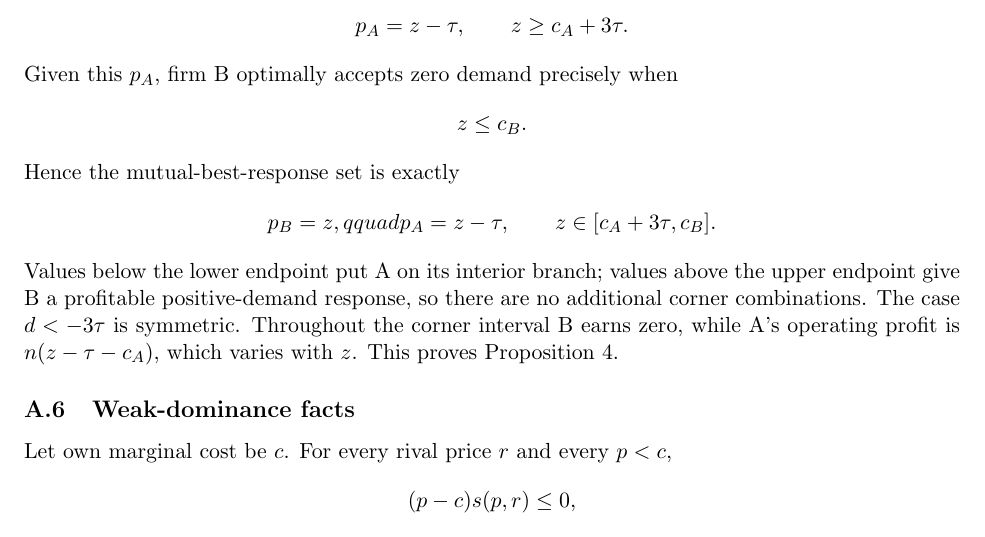
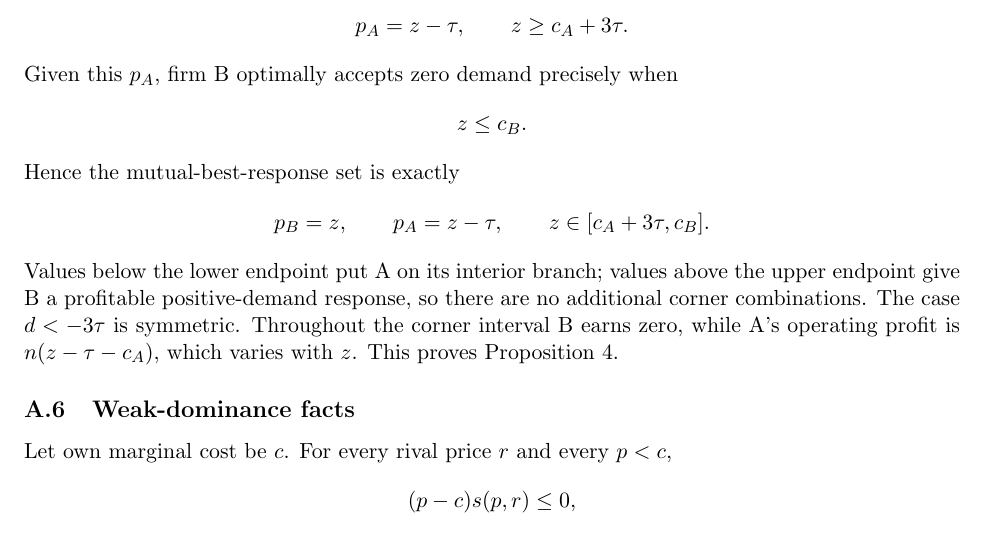
Before and after one commit to ryotamatsuki/shy-stenbacka-correction, a LaTeX paper (paper/manuscript.tex, which reads paper/sections/appendix.tex): part of page 19 of 23, cut so that both start at the same text. Compiled offline with pdfLaTeX.

Commit message:
Fix Hotelling proof spacing command

```diff
--- a/paper/sections/appendix.tex
+++ b/paper/sections/appendix.tex
@@ -405,7 +405,7 @@ z\le c_B.
 \]
 Hence the mutual-best-response set is exactly
 \[
-p_B=z,qquad p_A=z-\tau,
+p_B=z,\qquad p_A=z-\tau,
 \qquad
 z\in[c_A+3\tau,c_B].
 \]
```
